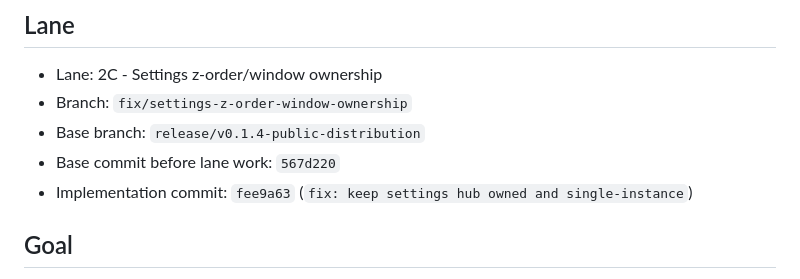
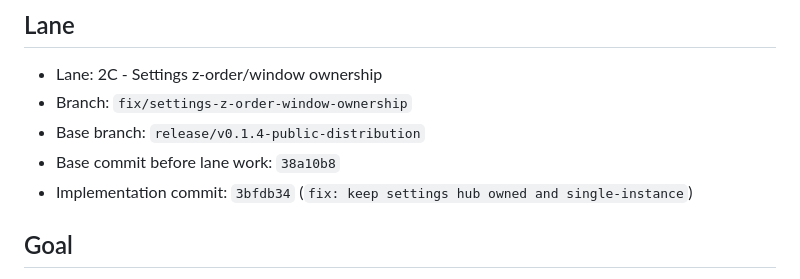
Before and after one commit to lazelife420-spec/CacheVault, a Markdown page: docs/CACHE_VAULT_SETTINGS_Z_ORDER_QA_2026-07-02.md, the part around the change. GitHub-like rendering.

Commit message:
docs: correct settings z-order receipt ancestry

```diff
--- a/docs/CACHE_VAULT_SETTINGS_Z_ORDER_QA_2026-07-02.md
+++ b/docs/CACHE_VAULT_SETTINGS_Z_ORDER_QA_2026-07-02.md
@@ -8,8 +8,8 @@ Scope: INTERNAL_QA_ONLY
 - Lane: 2C - Settings z-order/window ownership
 - Branch: `fix/settings-z-order-window-ownership`
 - Base branch: `release/v0.1.4-public-distribution`
-- Base commit before lane work: `567d220`
-- Implementation commit: `fee9a63` (`fix: keep settings hub owned and single-instance`)
+- Base commit before lane work: `38a10b8`
+- Implementation commit: `3bfdb34` (`fix: keep settings hub owned and single-instance`)
 
 ## Goal
 
```
